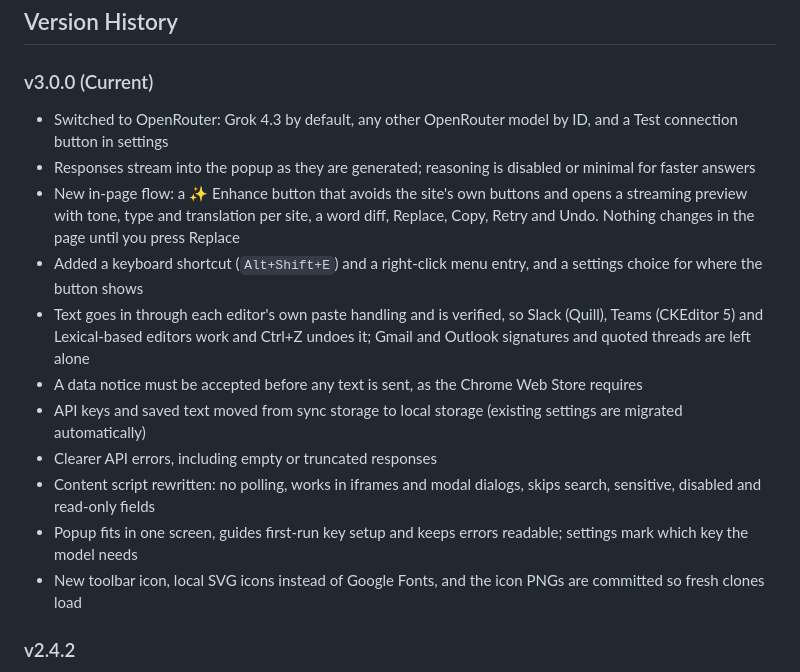
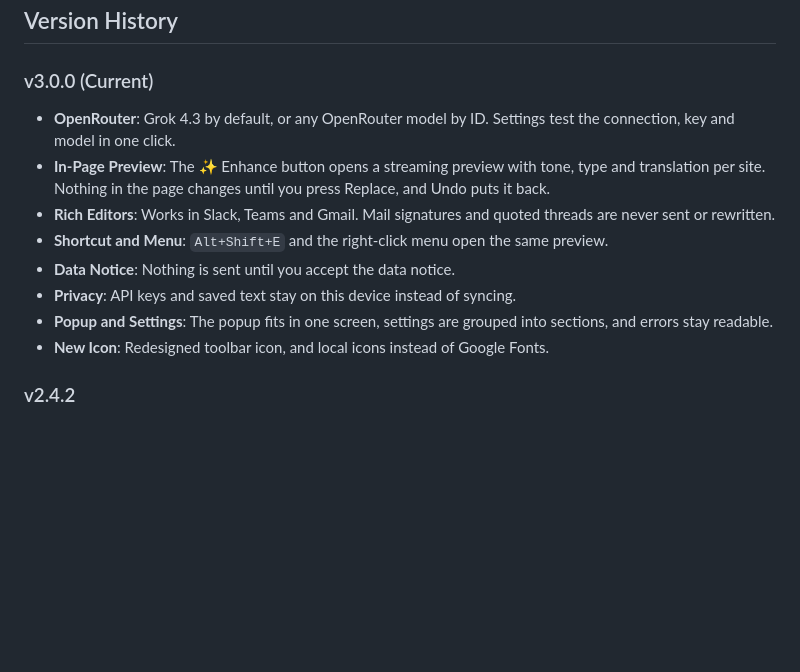
Before and after one commit to g-guerzoni/chrome-extension-messages-enhancer, a Markdown page: README.md, the part around the change. Drawn GitHub-style; blank space fills up the shorter version.

Commit message:
docs: tighten the v3.0.0 changelog

```diff
--- a/README.md
+++ b/README.md
@@ -193,17 +193,15 @@ The extension is built with vanilla JavaScript and follows a clean, modular arch
 ## Version History
 
 ### v3.0.0 (Current)
-- Switched to OpenRouter: Grok 4.3 by default, any other OpenRouter model by ID, and a Test connection button in settings
-- Responses stream into the popup as they are generated; reasoning is disabled or minimal for faster answers
-- New in-page flow: a ✨ Enhance button that avoids the site's own buttons and opens a streaming preview with tone, type and translation per site, a word diff, Replace, Copy, Retry and Undo. Nothing changes in the page until you press Replace
-- Added a keyboard shortcut (`Alt+Shift+E`) and a right-click menu entry, and a settings choice for where the button shows
-- Text goes in through each editor's own paste handling and is verified, so Slack (Quill), Teams (CKEditor 5) and Lexical-based editors work and Ctrl+Z undoes it; Gmail and Outlook signatures and quoted threads are left alone
-- A data notice must be accepted before any text is sent, as the Chrome Web Store requires
-- API keys and saved text moved from sync storage to local storage (existing settings are migrated automatically)
-- Clearer API errors, including empty or truncated responses
-- Content script rewritten: no polling, works in iframes and modal dialogs, skips search, sensitive, disabled and read-only fields
-- Popup fits in one screen, guides first-run key setup and keeps errors readable; settings mark which key the model needs
-- New toolbar icon, local SVG icons instead of Google Fonts, and the icon PNGs are committed so fresh clones load
+
+- **OpenRouter**: Grok 4.3 by default, or any OpenRouter model by ID. Settings test the connection, key and model in one click.
+- **In-Page Preview**: The ✨ Enhance button opens a streaming preview with tone, type and translation per site. Nothing in the page changes until you press Replace, and Undo puts it back.
+- **Rich Editors**: Works in Slack, Teams and Gmail. Mail signatures and quoted threads are never sent or rewritten.
+- **Shortcut and Menu**: `Alt+Shift+E` and the right-click menu open the same preview.
+- **Data Notice**: Nothing is sent until you accept the data notice.
+- **Privacy**: API keys and saved text stay on this device instead of syncing.
+- **Popup and Settings**: The popup fits in one screen, settings are grouped into sections, and errors stay readable.
+- **New Icon**: Redesigned toolbar icon, and local icons instead of Google Fonts.
 
 ### v2.4.2
 - Added version display in settings page header
```
